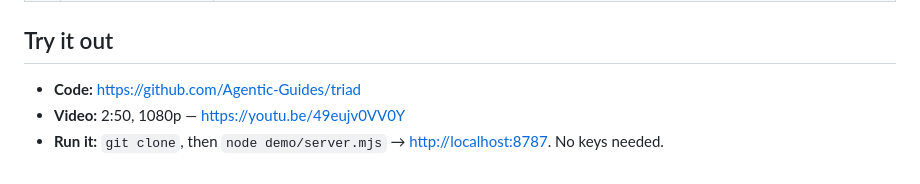
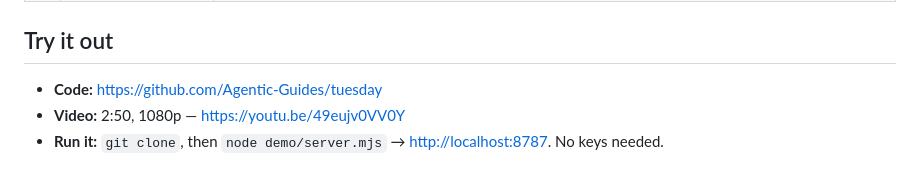
Before and after one commit to Agentic-Guides/tuesday, a Markdown page: devpost-submission.md, the part around the change. GitHub-like rendering.

```diff
--- a/devpost-submission.md
+++ b/devpost-submission.md
@@ -158,6 +158,6 @@ We would rather a judge trust us than be surprised.
 
 ## Try it out
 
-- **Code:** https://github.com/Agentic-Guides/triad
+- **Code:** https://github.com/Agentic-Guides/tuesday
 - **Video:** 2:50, 1080p — https://youtu.be/49eujv0VV0Y
 - **Run it:** `git clone`, then `node demo/server.mjs` → <http://localhost:8787>. No keys needed.
```
Also changed, not shown: README.md (+2 -2 lines), devpost-copy-paste.md (+2 -2 lines).
